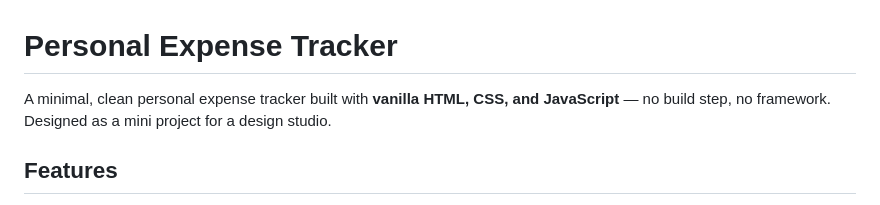
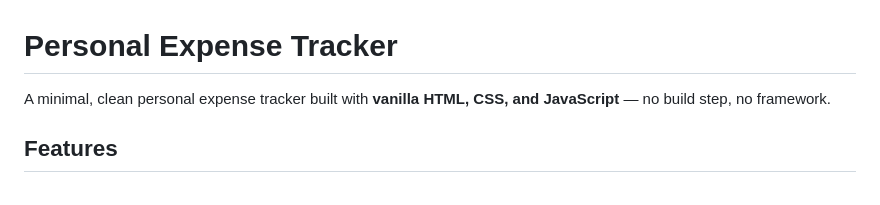
Before and after one commit to baladith2007/Expense-Tracker, a Markdown page: README.md, the part around the change. Rendered like a GitHub page.

```diff
--- a/README.md
+++ b/README.md
@@ -1,6 +1,6 @@
 # Personal Expense Tracker
 
-A minimal, clean personal expense tracker built with **vanilla HTML, CSS, and JavaScript** — no build step, no framework. Designed as a mini project for a design studio.
+A minimal, clean personal expense tracker built with **vanilla HTML, CSS, and JavaScript** — no build step, no framework.
 
 ## Features
 
```
